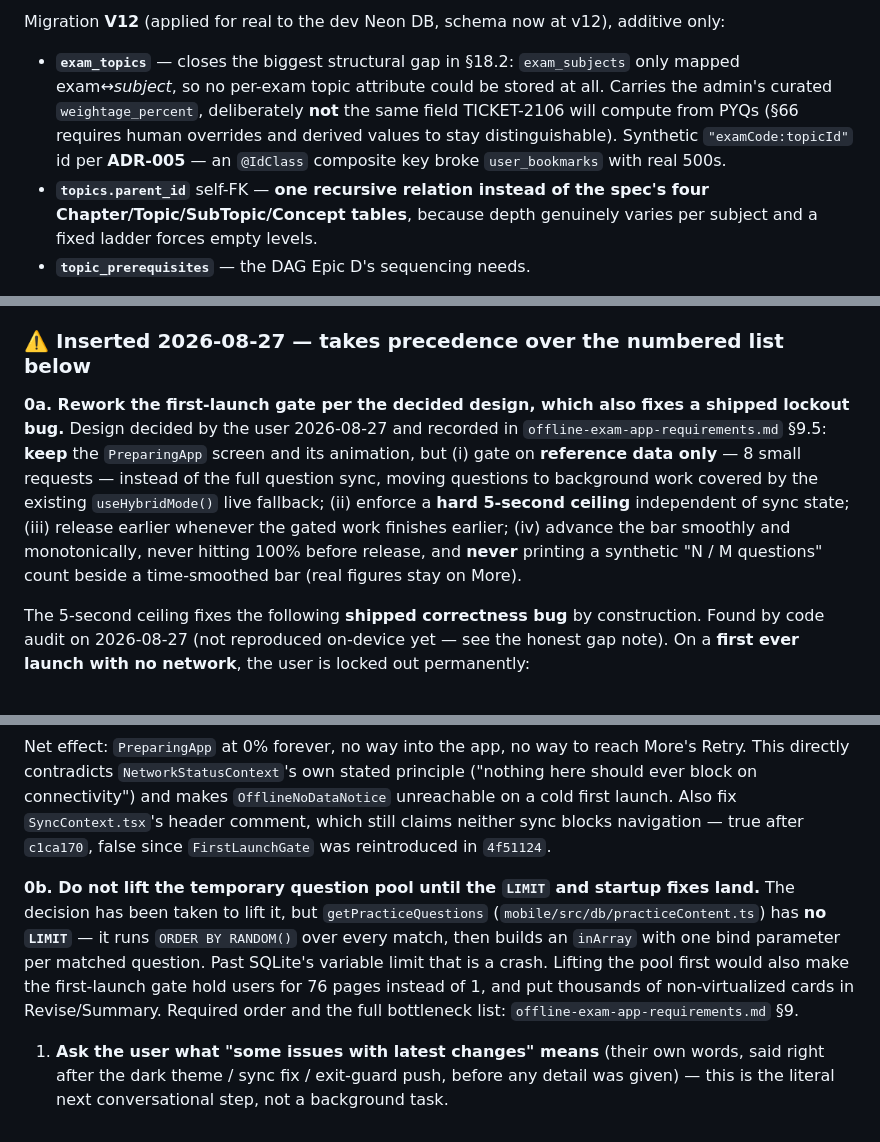
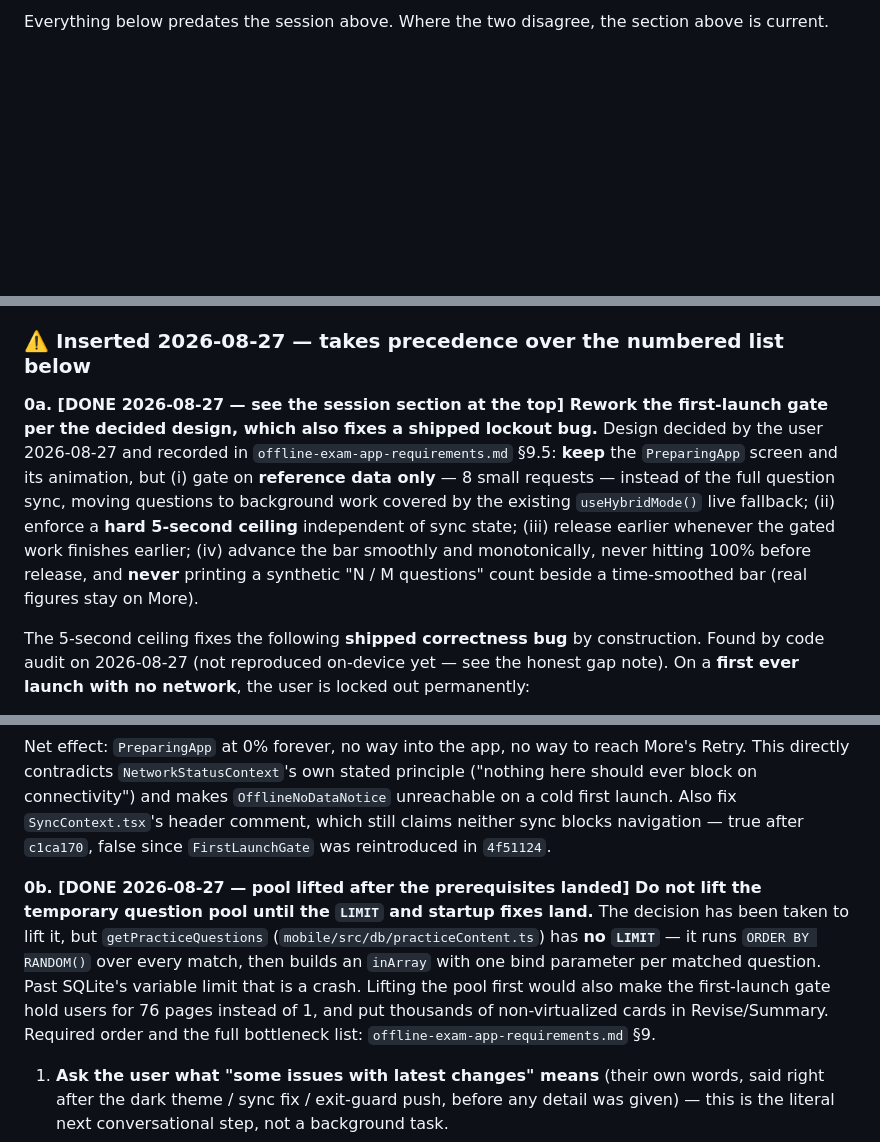
Before and after one commit to UVENKATESH9949/sarkariTayaari, a Markdown page: memory/STATUS.md, 3 parts joined by grey strips. Drawn GitHub-style; blank space fills up the shorter version.

```diff
--- a/memory/STATUS.md
+++ b/memory/STATUS.md
@@ -55,6 +66,3 @@ Verified end to end: a full sync is 76 pages at ~2.7s/page server-side (≈203s
 
-Migration **V12** (applied for real to the dev Neon DB, schema now at v12), additive only:
-- **`exam_topics`** — closes the biggest structural gap in §18.2: `exam_subjects` only mapped exam↔*subject*, so no per-exam topic attribute could be stored at all. Carries the admin's curated `weightage_percent`, deliberately **not** the same field TICKET-2106 will compute from PYQs (§66 requires human overrides and derived values to stay distinguishable). Synthetic `"examCode:topicId"` id per **ADR-005** — an `@IdClass` composite key broke `user_bookmarks` with real 500s.
-- **`topics.parent_id`** self-FK — **one recursive relation instead of the spec's four Chapter/Topic/SubTopic/Concept tables**, because depth genuinely varies per subject and a fixed ladder forces empty levels.
-- **`topic_prerequisites`** — the DAG Epic D's sequencing needs.
+Everything below predates the session above. Where the two disagree, the section above is current.
 
@@ -226,7 +220,7 @@ Remaining Epic L tickets 2104–2109 are not started.
 
 ### ⚠️ Inserted 2026-08-27 — takes precedence over the numbered list below
 
-**0a. Rework the first-launch gate per the decided design, which also fixes a shipped lockout bug.** Design decided by the user 2026-08-27 and recorded in `offline-exam-app-requirements.md` §9.5: **keep** the `PreparingApp` screen and its animation, but (i) gate on **reference data only** — 8 small requests — instead of the full question sync, moving questions to background work covered by the existing `useHybridMode()` live fallback; (ii) enforce a **hard 5-second ceiling** independent of sync state; (iii) release earlier whenever the gated work finishes earlier; (iv) advance the bar smoothly and monotonically, never hitting 100% before release, and **never** printing a synthetic "N / M questions" count beside a time-smoothed bar (real figures stay on More).
+**0a. [DONE 2026-08-27 — see the session section at the top] Rework the first-launch gate per the decided design, which also fixes a shipped lockout bug.** Design decided by the user 2026-08-27 and recorded in `offline-exam-app-requirements.md` §9.5: **keep** the `PreparingApp` screen and its animation, but (i) gate on **reference data only** — 8 small requests — instead of the full question sync, moving questions to background work covered by the existing `useHybridMode()` live fallback; (ii) enforce a **hard 5-second ceiling** independent of sync state; (iii) release earlier whenever the gated work finishes earlier; (iv) advance the bar smoothly and monotonically, never hitting 100% before release, and **never** printing a synthetic "N / M questions" count beside a time-smoothed bar (real figures stay on More).
 
 The 5-second ceiling fixes the following **shipped correctness bug** by construction. Found by code audit on 2026-08-27 (not reproduced on-device yet — see the honest gap note). On a **first ever launch with no network**, the user is locked out permanently:
 
@@ -237,7 +231,7 @@ The 5-second ceiling fixes the following **shipped correctness bug** by construc
 
 Net effect: `PreparingApp` at 0% forever, no way into the app, no way to reach More's Retry. This directly contradicts `NetworkStatusContext`'s own stated principle ("nothing here should ever block on connectivity") and makes `OfflineNoDataNotice` unreachable on a cold first launch. Also fix `SyncContext.tsx`'s header comment, which still claims neither sync blocks navigation — true after `c1ca170`, false since `FirstLaunchGate` was reintroduced in `4f51124`.
 
-**0b. Do not lift the temporary question pool until the `LIMIT` and startup fixes land.** The decision has been taken to lift it, but `getPracticeQuestions` (`mobile/src/db/practiceContent.ts`) has **no `LIMIT`** — it runs `ORDER BY RANDOM()` over every match, then builds an `inArray` with one bind parameter per matched question. Past SQLite's variable limit that is a crash. Lifting the pool first would also make the first-launch gate hold users for 76 pages instead of 1, and put thousands of non-virtualized cards in Revise/Summary. Required order and the full bottleneck list: `offline-exam-app-requirements.md` §9.
+**0b. [DONE 2026-08-27 — pool lifted after the prerequisites landed] Do not lift the temporary question pool until the `LIMIT` and startup fixes land.** The decision has been taken to lift it, but `getPracticeQuestions` (`mobile/src/db/practiceContent.ts`) has **no `LIMIT`** — it runs `ORDER BY RANDOM()` over every match, then builds an `inArray` with one bind parameter per matched question. Past SQLite's variable limit that is a crash. Lifting the pool first would also make the first-launch gate hold users for 76 pages instead of 1, and put thousands of non-virtualized cards in Revise/Summary. Required order and the full bottleneck list: `offline-exam-app-requirements.md` §9.
 
 1. **Ask the user what "some issues with latest changes" means** (their own words, said right after the dark theme / sync fix / exit-guard push, before any detail was given) — this is the literal next conversational step, not a background task.
 2. **Confirm whether `sarkaritaiyaari-1.0.0-1004-8c5140e.apk` actually installs and runs correctly on the user's real physical device** — the GitHub Actions build succeeded and was verified via the API, but a real device install/run has not yet been confirmed by anyone.
```
Also changed, not shown: other parts of memory/STATUS.md (+39 -42 lines).
